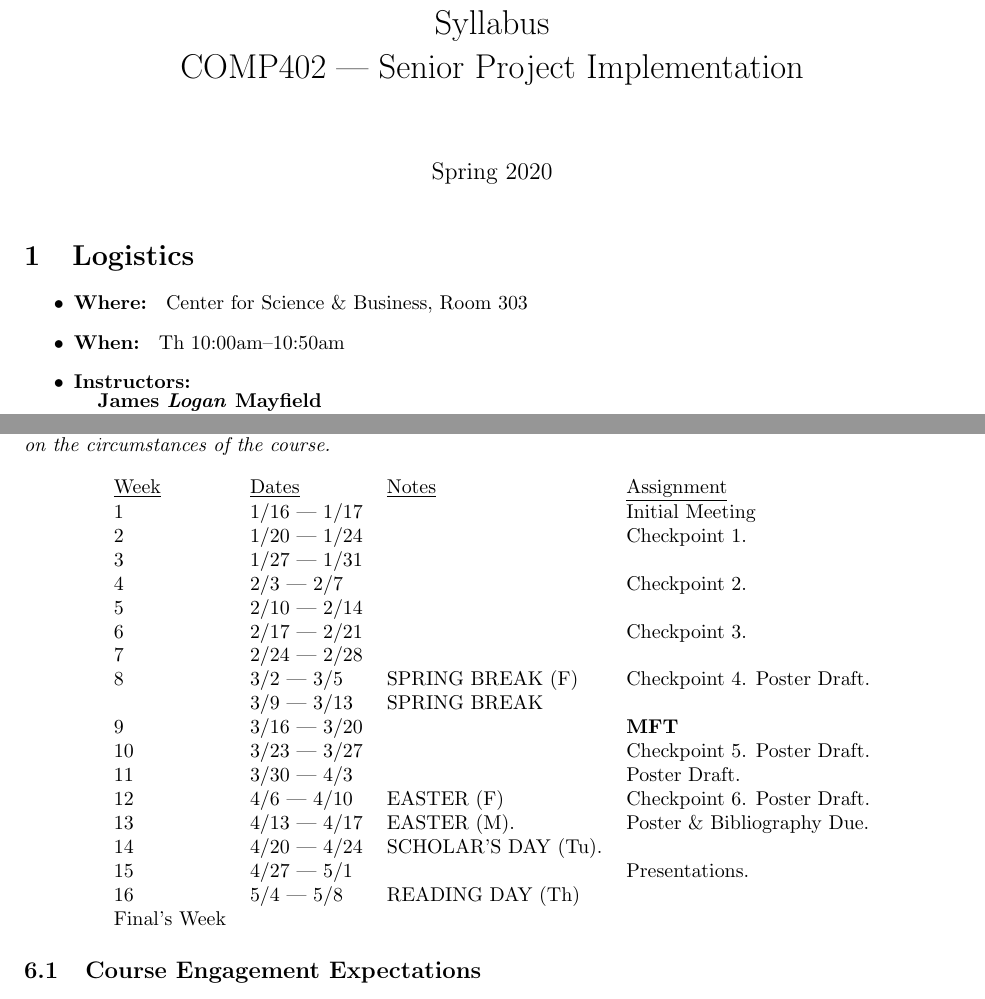
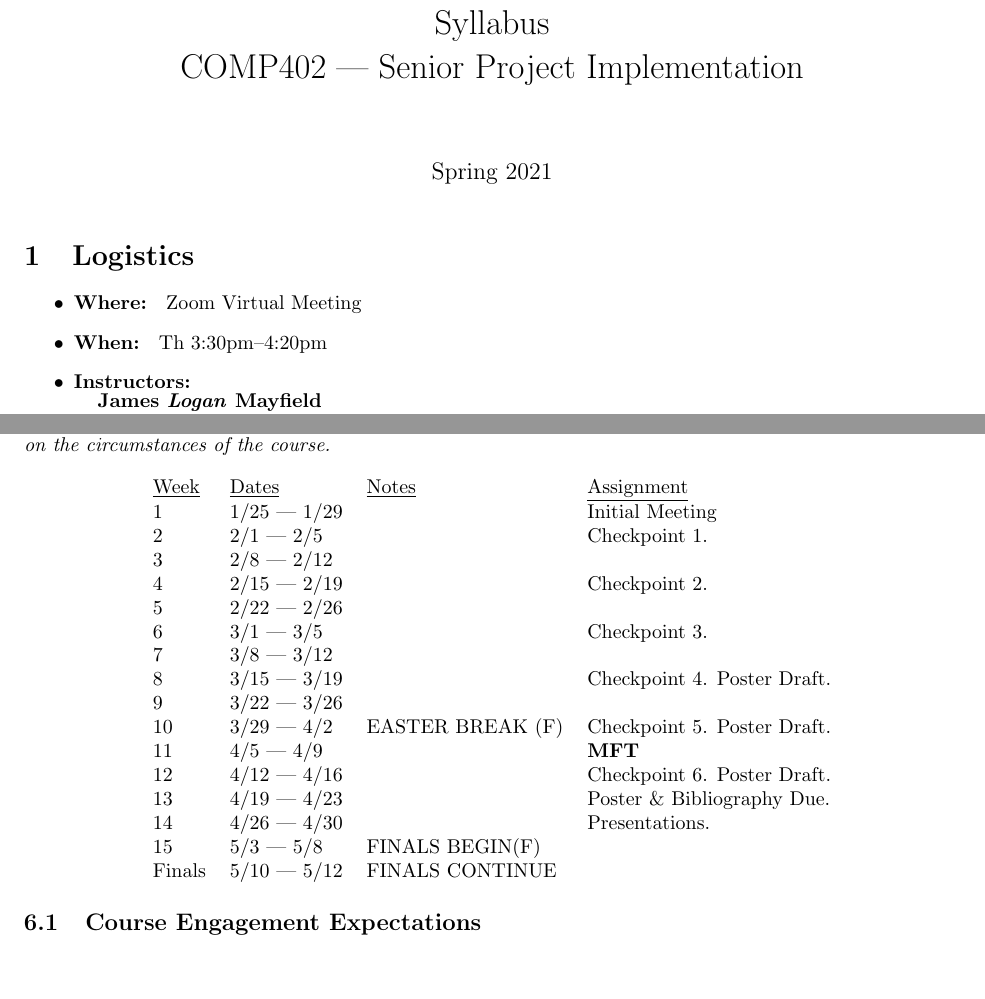
Before and after one commit to jlmayfield/MC-COMP401-402, a LaTeX document (COMP402/comp402-syllabus.tex): two parts of pages 1 and 5 of 5, joined at a grey line, cut so that both start at the same text, the shorter picture padded with empty space. Compiled offline with pdfLaTeX.

Commit message:
clean commit for fa22

```diff
--- a/COMP402/comp402-syllabus.tex
+++ b/COMP402/comp402-syllabus.tex
@@ -10,15 +10,15 @@
 
 \title{Syllabus \\ COMP402 --- Senior Project Implementation}
 \author{}
-\date{ Spring 2020 }
+\date{ Spring 2021 }
 
 \begin{document}
 \maketitle
 
 \section{Logistics}
 \begin{itemize}
-\item \textbf{Where: } Center for Science \& Business, Room 303
-\item \textbf{When: } Th 10:00am--10:50am
+\item \textbf{Where: } Zoom Virtual Meeting
+\item \textbf{When: } Th 3:30pm--4:20pm
 \item \textbf{Instructors: }
 \newline
 \begin{tabular}{l}
@@ -188,24 +188,22 @@ Checkpoint presentations will occur on roughly a bi-weekly basis.  \textit{This
 \begin{center}
 \begin{tabular}{llll}
 \underline{Week} & \underline{Dates} & \underline{Notes} & \underline{Assignment}\\
-1 & 1/16 --- 1/17 & & Initial Meeting  \\
-2 & 1/20 --- 1/24 &  & Checkpoint 1. \\
-3 & 1/27 --- 1/31 & &  \\
-4 & 2/3 --- 2/7 & & Checkpoint 2. \\
-5 & 2/10 --- 2/14 & &\\
-6 & 2/17 --- 2/21 & & Checkpoint 3. \\
-7 & 2/24 --- 2/28 & &  \\
-8 & 3/2 --- 3/5 &   SPRING BREAK (F) & Checkpoint 4. Poster Draft. \\
-& 3/9 --- 3/13 &  SPRING BREAK & \\
-9 & 3/16 --- 3/20 &  & \textbf{MFT} \\
-10 & 3/23 --- 3/27 & & Checkpoint 5. Poster Draft. \\
-11 & 3/30 --- 4/3 & & Poster Draft.\\
-12 & 4/6 --- 4/10 & EASTER (F)  &  Checkpoint 6. Poster Draft. \\
-13 & 4/13 --- 4/17 & EASTER (M). & Poster \& Bibliography Due.  \\
-14 & 4/20 --- 4/24 & SCHOLAR'S DAY (Tu).  &   \\
-15 & 4/27 --- 5/1 &  & Presentations. \\
-16 & 5/4 --- 5/8 & READING DAY (Th) & \\
-Final's Week &  &  &  \\
+1 & 1/25 --- 1/29 & & Initial Meeting  \\
+2 & 2/1 --- 2/5 &  & Checkpoint 1. \\
+3 & 2/8 --- 2/12 & &  \\
+4 & 2/15 --- 2/19 & & Checkpoint 2. \\
+5 & 2/22 --- 2/26 & &\\
+6 & 3/1 --- 3/5 & & Checkpoint 3. \\
+7 & 3/8 --- 3/12 & &  \\
+8 & 3/15 --- 3/19 &    & Checkpoint 4. Poster Draft. \\
+9 & 3/22 --- 3/26 &  & \\
+10 & 3/29 --- 4/2 & EASTER BREAK (F) & Checkpoint 5. Poster Draft. \\
+11 & 4/5 --- 4/9 & &  \textbf{MFT} \\
+12 & 4/12 --- 4/16 & & Checkpoint 6. Poster Draft.\\
+13 & 4/19 --- 4/23 & &  Poster \& Bibliography Due.  \\
+14 & 4/26 --- 4/30 &  & Presentations. \\
+15 & 5/3 --- 5/8 & FINALS BEGIN(F) &   \\
+Finals & 5/10 --- 5/12 & FINALS CONTINUE & \\
 \end{tabular}
 \end{center}
 
```
Also changed, not shown: COMP402/comp402-syllabus.pdf.
